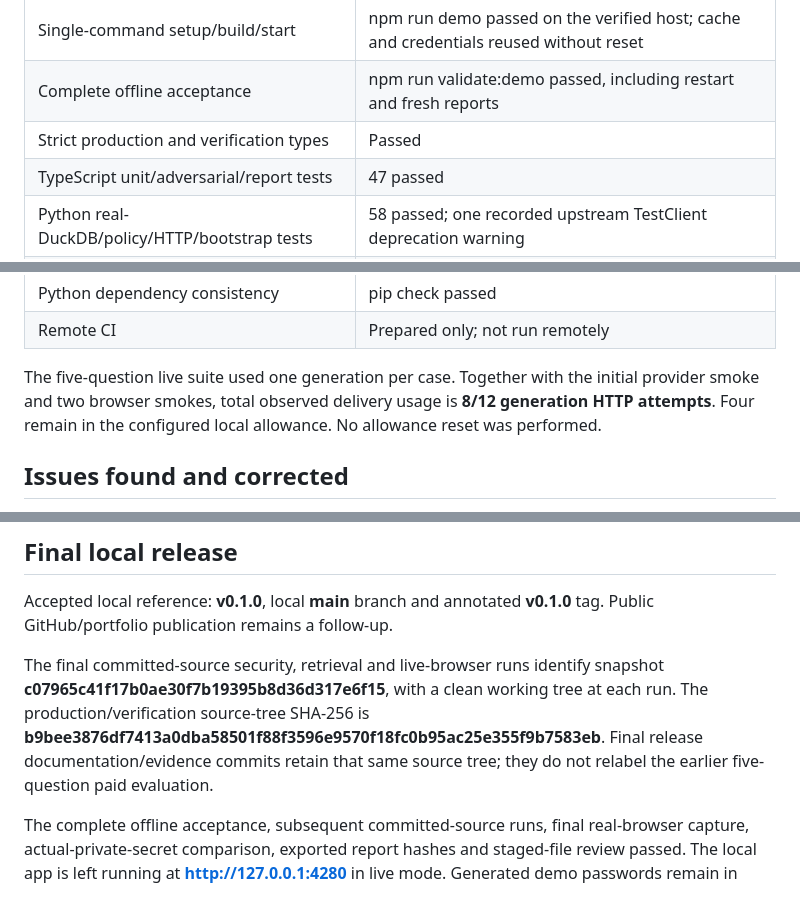
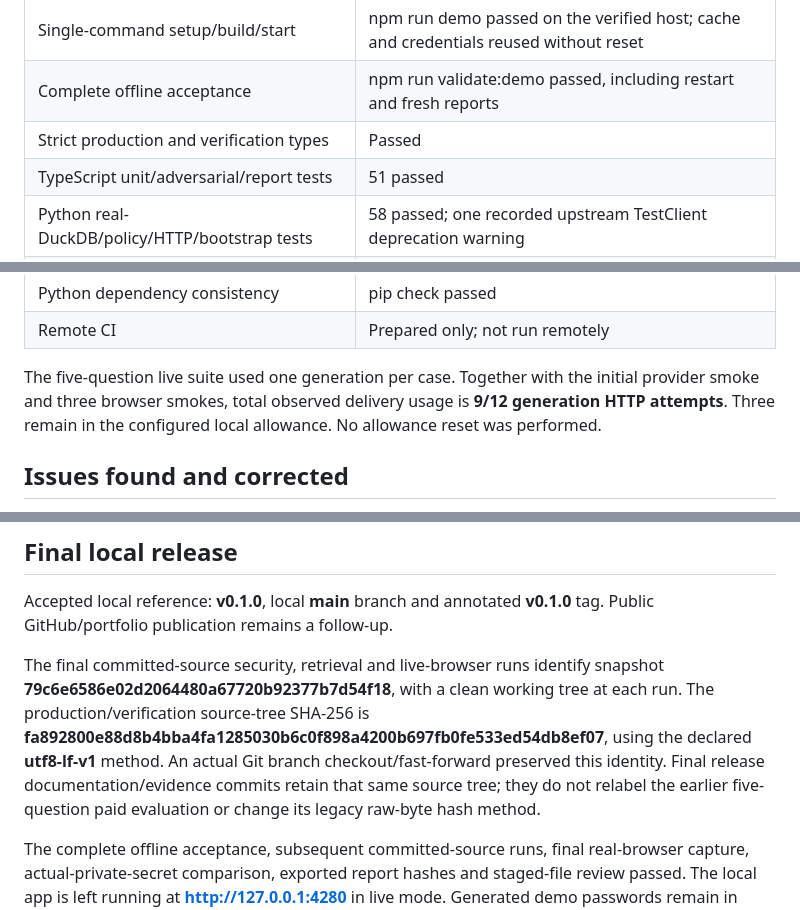
Before and after one commit to gbalazsfalvi/cleardesk, a Markdown page: docs/DELIVERY.md, 3 parts joined by grey strips. GitHub-like rendering.

Commit message:
docs: finalize verified ClearDesk v0.1.0 evidence

```diff
--- a/docs/DELIVERY.md
+++ b/docs/DELIVERY.md
@@ -17,7 +17,7 @@ Final observed acceptance results are below. Fixture, local-vector, live-model a
 | Single-command setup/build/start                  | npm run demo passed on the verified host; cache and credentials reused without reset                |
 | Complete offline acceptance                       | npm run validate:demo passed, including restart and fresh reports                                   |
 | Strict production and verification types          | Passed                                                                                              |
-| TypeScript unit/adversarial/report tests          | 47 passed                                                                                           |
+| TypeScript unit/adversarial/report tests          | 51 passed                                                                                           |
 | Python real-DuckDB/policy/HTTP/bootstrap tests    | 58 passed; one recorded upstream TestClient deprecation warning                                     |
 | Real local-embedding retrieval                    | 5/5 known-answer top-1 hits plus 1 scope control passed; committed-source rerun passed              |
 | Deterministic security rehearsal                  | 15/15 cases passed; committed-source rerun passed                                                   |
@@ -29,7 +29,7 @@ Final observed acceptance results are below. Fixture, local-vector, live-model a
 | Python dependency consistency                     | pip check passed                                                                                    |
 | Remote CI                                         | Prepared only; not run remotely                                                                     |
 
-The five-question live suite used one generation per case. Together with the initial provider smoke and two browser smokes, total observed delivery usage is **8/12 generation HTTP attempts**. Four remain in the configured local allowance. No allowance reset was performed.
+The five-question live suite used one generation per case. Together with the initial provider smoke and three browser smokes, total observed delivery usage is **9/12 generation HTTP attempts**. Three remain in the configured local allowance. No allowance reset was performed.
 
 ## Issues found and corrected
 
@@ -62,6 +62,6 @@ The prepared CI workflow has not run on GitHub. The native Windows path, package
 
 Accepted local reference: **v0.1.0**, local **main** branch and annotated **v0.1.0** tag. Public GitHub/portfolio publication remains a follow-up.
 
-The final committed-source security, retrieval and live-browser runs identify snapshot **c07965c41f17b0ae30f7b19395b8d36d317e6f15**, with a clean working tree at each run. The production/verification source-tree SHA-256 is **b9bee3876df7413a0dba58501f88f3596e9570f18fc0b95ac25e355f9b7583eb**. Final release documentation/evidence commits retain that same source tree; they do not relabel the earlier five-question paid evaluation.
+The final committed-source security, retrieval and live-browser runs identify snapshot **79c6e6586e02d2064480a67720b92377b7d54f18**, with a clean working tree at each run. The production/verification source-tree SHA-256 is **fa892800e88d8b4bba4fa1285030b6c0f898a4200b697fb0fe533ed54db8ef07**, using the declared **utf8-lf-v1** method. An actual Git branch checkout/fast-forward preserved this identity. Final release documentation/evidence commits retain that same source tree; they do not relabel the earlier five-question paid evaluation or change its legacy raw-byte hash method.
 
 The complete offline acceptance, subsequent committed-source runs, final real-browser capture, actual-private-secret comparison, exported report hashes and staged-file review passed. The local app is left running at **http://127.0.0.1:4280** in live mode. Generated demo passwords remain in ignored **.local/private/demo-accounts.json**.
```
Also changed, not shown: GOAL.md (+1 -1 lines), docs/evidence/browser-live/screenshot.png, docs/images/live-answer-and-source.png, 12 other files.
